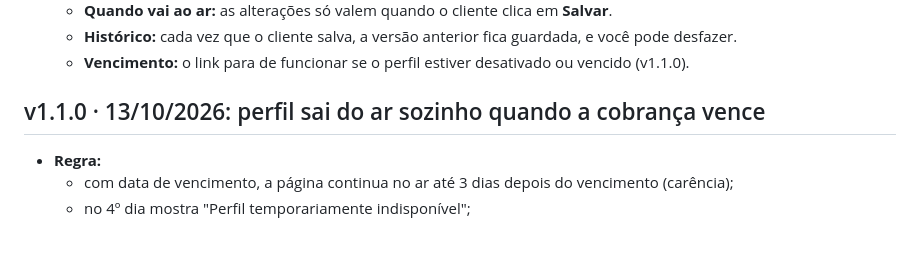
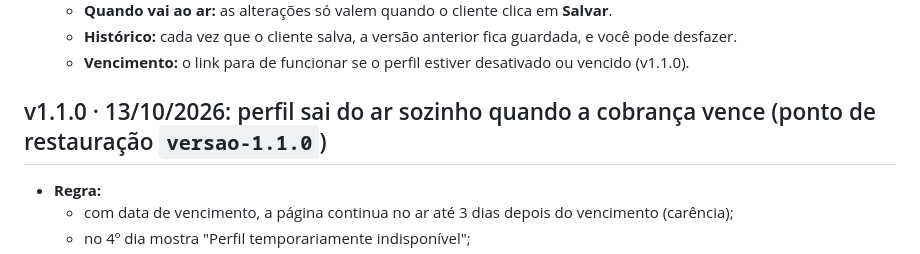
Before and after one commit to BruTeclas/BruTeclas, a Markdown page: docs/HISTORICO.md, the part around the change. Rendered like a GitHub page.

Commit message:
Histórico: ponto de restauração da v1.1.0
Co-Authored-By: Claude Opus 5.5 <noreply@anthropic.com>
Claude-Session: https://claude.ai/code/session_017GYBa42aPLFDCSDpC2jov7

```diff
--- a/docs/HISTORICO.md
+++ b/docs/HISTORICO.md
@@ -27,7 +27,7 @@ Quando uma versão mexer no banco, ela também traz um script para desfazer a mu
   - **Histórico:** cada vez que o cliente salva, a versão anterior fica guardada, e você pode desfazer.
   - **Vencimento:** o link para de funcionar se o perfil estiver desativado ou vencido (v1.1.0).
 
-## v1.1.0 · 13/10/2026: perfil sai do ar sozinho quando a cobrança vence
+## v1.1.0 · 13/10/2026: perfil sai do ar sozinho quando a cobrança vence (ponto de restauração `versao-1.1.0`)
 
 - **Regra:**
   - com data de vencimento, a página continua no ar até 3 dias depois do vencimento (carência);
```
Also changed, not shown: README.md (+1 -1 lines).
